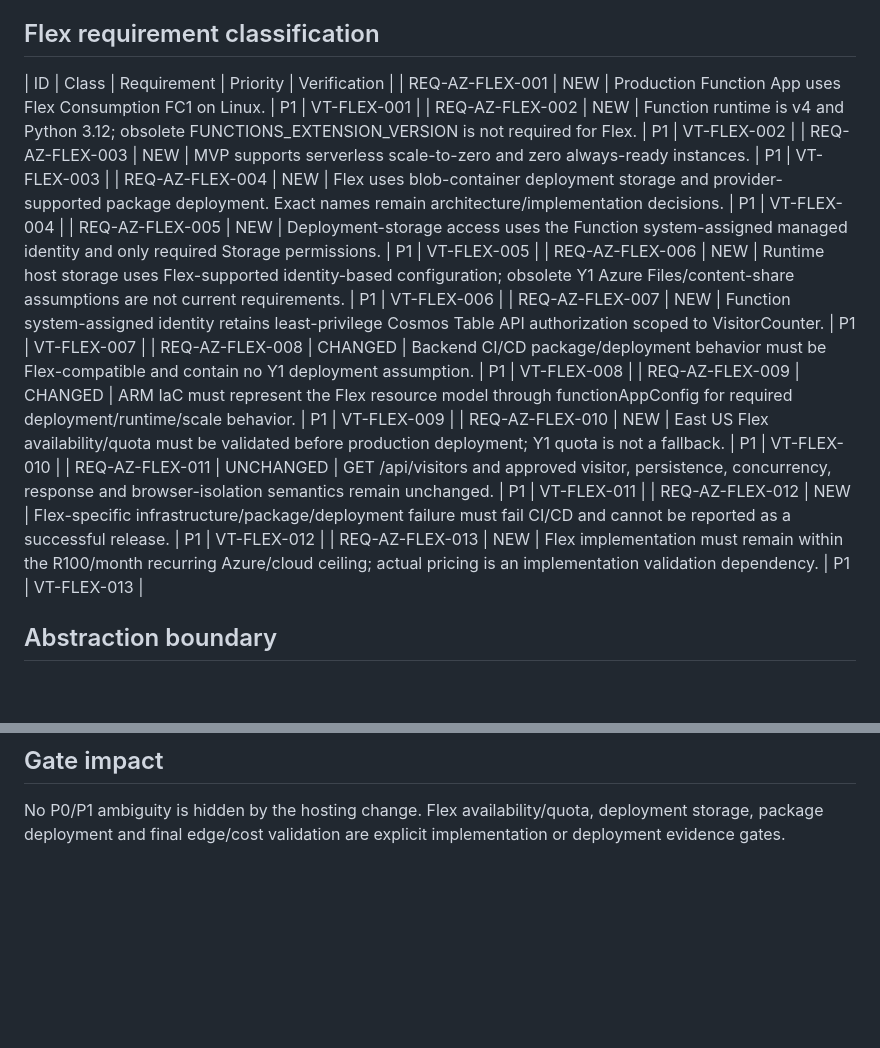
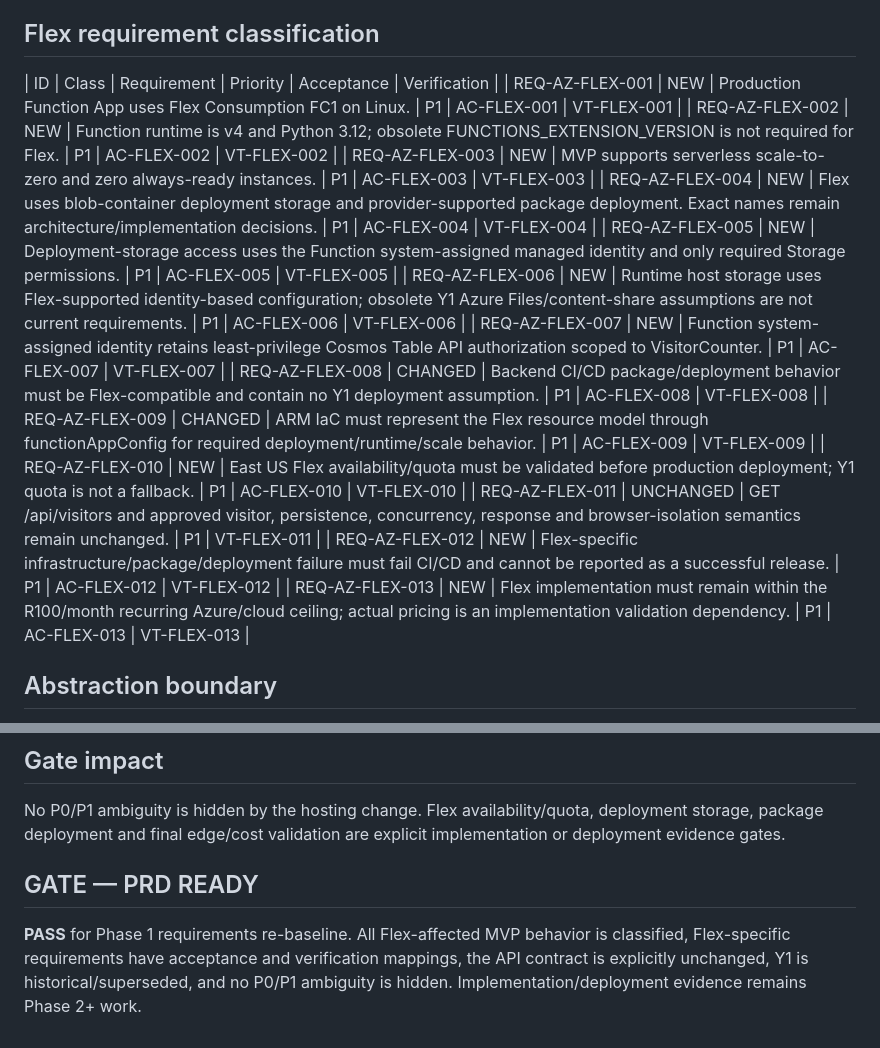
Before and after one commit to s1xte3n/sixteen-resume-frontend, a Markdown page: docs/product/PRD.md, 2 parts joined by grey strips. GitHub-like rendering; blank space fills up the shorter version.

Commit message:
docs: complete Flex PRD traceability and gate

```diff
--- a/docs/product/PRD.md
+++ b/docs/product/PRD.md
@@ -1030,23 +1030,27 @@ Implementation may proceed without reopening the closed product decisions.
 Phase 0 is complete and merged in both canonical repositories. The current Functions hosting architecture is Azure Functions Flex Consumption (FC1), Linux, Functions runtime v4, Python 3.12, serverless scale-to-zero, and zero always-ready instances for the MVP.
 Linux Consumption/Y1 is historical/superseded only. The previous Y1 deployment failed because the subscription Y1 VM quota was 0 and the attempted increase to 1 was unsuccessful. No further Y1 quota increase is authorized.
 ## Flex requirement classification
-| ID | Class | Requirement | Priority | Verification |
-| REQ-AZ-FLEX-001 | NEW | Production Function App uses Flex Consumption FC1 on Linux. | P1 | VT-FLEX-001 |
-| REQ-AZ-FLEX-002 | NEW | Function runtime is v4 and Python 3.12; obsolete FUNCTIONS_EXTENSION_VERSION is not required for Flex. | P1 | VT-FLEX-002 |
-| REQ-AZ-FLEX-003 | NEW | MVP supports serverless scale-to-zero and zero always-ready instances. | P1 | VT-FLEX-003 |
-| REQ-AZ-FLEX-004 | NEW | Flex uses blob-container deployment storage and provider-supported package deployment. Exact names remain architecture/implementation decisions. | P1 | VT-FLEX-004 |
-| REQ-AZ-FLEX-005 | NEW | Deployment-storage access uses the Function system-assigned managed identity and only required Storage permissions. | P1 | VT-FLEX-005 |
-| REQ-AZ-FLEX-006 | NEW | Runtime host storage uses Flex-supported identity-based configuration; obsolete Y1 Azure Files/content-share assumptions are not current requirements. | P1 | VT-FLEX-006 |
-| REQ-AZ-FLEX-007 | NEW | Function system-assigned identity retains least-privilege Cosmos Table API authorization scoped to VisitorCounter. | P1 | VT-FLEX-007 |
-| REQ-AZ-FLEX-008 | CHANGED | Backend CI/CD package/deployment behavior must be Flex-compatible and contain no Y1 deployment assumption. | P1 | VT-FLEX-008 |
-| REQ-AZ-FLEX-009 | CHANGED | ARM IaC must represent the Flex resource model through functionAppConfig for required deployment/runtime/scale behavior. | P1 | VT-FLEX-009 |
-| REQ-AZ-FLEX-010 | NEW | East US Flex availability/quota must be validated before production deployment; Y1 quota is not a fallback. | P1 | VT-FLEX-010 |
+| ID | Class | Requirement | Priority | Acceptance | Verification |
+| REQ-AZ-FLEX-001 | NEW | Production Function App uses Flex Consumption FC1 on Linux. | P1 | AC-FLEX-001 | VT-FLEX-001 |
+| REQ-AZ-FLEX-002 | NEW | Function runtime is v4 and Python 3.12; obsolete FUNCTIONS_EXTENSION_VERSION is not required for Flex. | P1 | AC-FLEX-002 | VT-FLEX-002 |
+| REQ-AZ-FLEX-003 | NEW | MVP supports serverless scale-to-zero and zero always-ready instances. | P1 | AC-FLEX-003 | VT-FLEX-003 |
+| REQ-AZ-FLEX-004 | NEW | Flex uses blob-container deployment storage and provider-supported package deployment. Exact names remain architecture/implementation decisions. | P1 | AC-FLEX-004 | VT-FLEX-004 |
+| REQ-AZ-FLEX-005 | NEW | Deployment-storage access uses the Function system-assigned managed identity and only required Storage permissions. | P1 | AC-FLEX-005 | VT-FLEX-005 |
+| REQ-AZ-FLEX-006 | NEW | Runtime host storage uses Flex-supported identity-based configuration; obsolete Y1 Azure Files/content-share assumptions are not current requirements. | P1 | AC-FLEX-006 | VT-FLEX-006 |
+| REQ-AZ-FLEX-007 | NEW | Function system-assigned identity retains least-privilege Cosmos Table API authorization scoped to VisitorCounter. | P1 | AC-FLEX-007 | VT-FLEX-007 |
+| REQ-AZ-FLEX-008 | CHANGED | Backend CI/CD package/deployment behavior must be Flex-compatible and contain no Y1 deployment assumption. | P1 | AC-FLEX-008 | VT-FLEX-008 |
+| REQ-AZ-FLEX-009 | CHANGED | ARM IaC must represent the Flex resource model through functionAppConfig for required deployment/runtime/scale behavior. | P1 | AC-FLEX-009 | VT-FLEX-009 |
+| REQ-AZ-FLEX-010 | NEW | East US Flex availability/quota must be validated before production deployment; Y1 quota is not a fallback. | P1 | AC-FLEX-010 | VT-FLEX-010 |
 | REQ-AZ-FLEX-011 | UNCHANGED | GET /api/visitors and approved visitor, persistence, concurrency, response and browser-isolation semantics remain unchanged. | P1 | VT-FLEX-011 |
-| REQ-AZ-FLEX-012 | NEW | Flex-specific infrastructure/package/deployment failure must fail CI/CD and cannot be reported as a successful release. | P1 | VT-FLEX-012 |
-| REQ-AZ-FLEX-013 | NEW | Flex implementation must remain within the R100/month recurring Azure/cloud ceiling; actual pricing is an implementation validation dependency. | P1 | VT-FLEX-013 |
+| REQ-AZ-FLEX-012 | NEW | Flex-specific infrastructure/package/deployment failure must fail CI/CD and cannot be reported as a successful release. | P1 | AC-FLEX-012 | VT-FLEX-012 |
+| REQ-AZ-FLEX-013 | NEW | Flex implementation must remain within the R100/month recurring Azure/cloud ceiling; actual pricing is an implementation validation dependency. | P1 | AC-FLEX-013 | VT-FLEX-013 |
 ## Abstraction boundary
 Exact deployment container names, ARM API versions, instance memory, maximum instance count, HTTP per-instance concurrency, site-update strategy, package build tooling and exact Storage RBAC role names are not product requirements. They remain architecture/IaC decisions constrained by the requirements above.
 ## API preservation
 The visitor API is explicitly UNCHANGED. No Flex-specific API redesign was identified.
 ## Gate impact
 No P0/P1 ambiguity is hidden by the hosting change. Flex availability/quota, deployment storage, package deployment and final edge/cost validation are explicit implementation or deployment evidence gates.
+
+## GATE — PRD READY
+
+**PASS** for Phase 1 requirements re-baseline. All Flex-affected MVP behavior is classified, Flex-specific requirements have acceptance and verification mappings, the API contract is explicitly unchanged, Y1 is historical/superseded, and no P0/P1 ambiguity is hidden. Implementation/deployment evidence remains Phase 2+ work.
```
